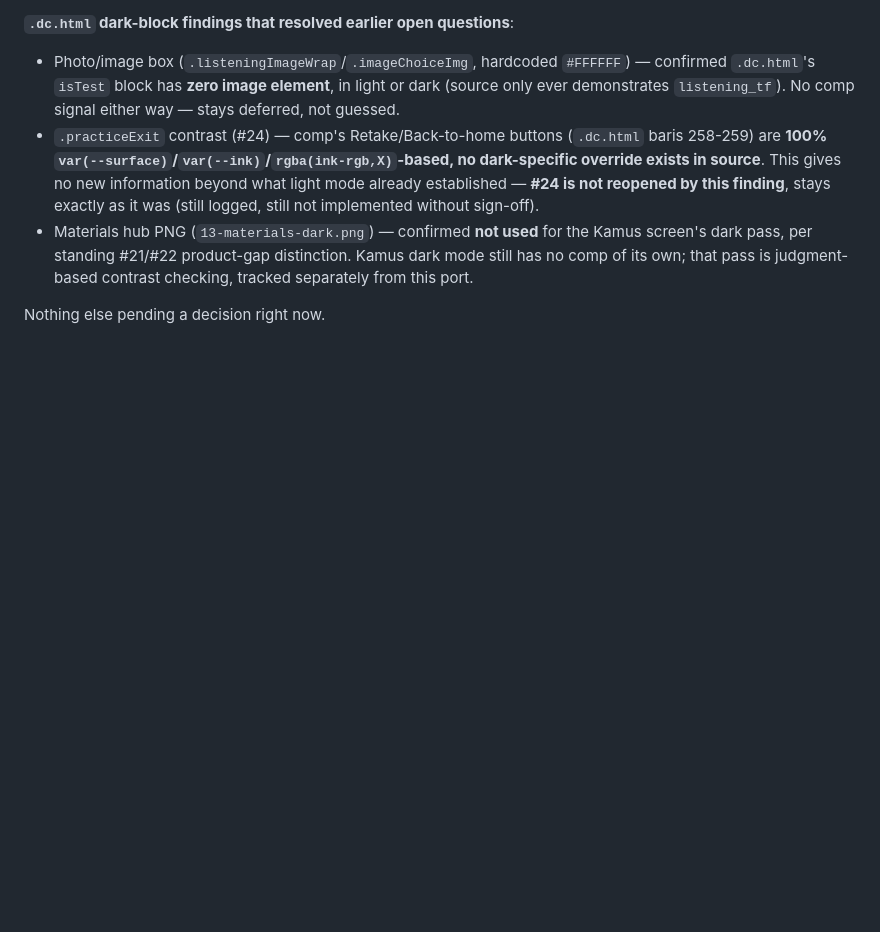
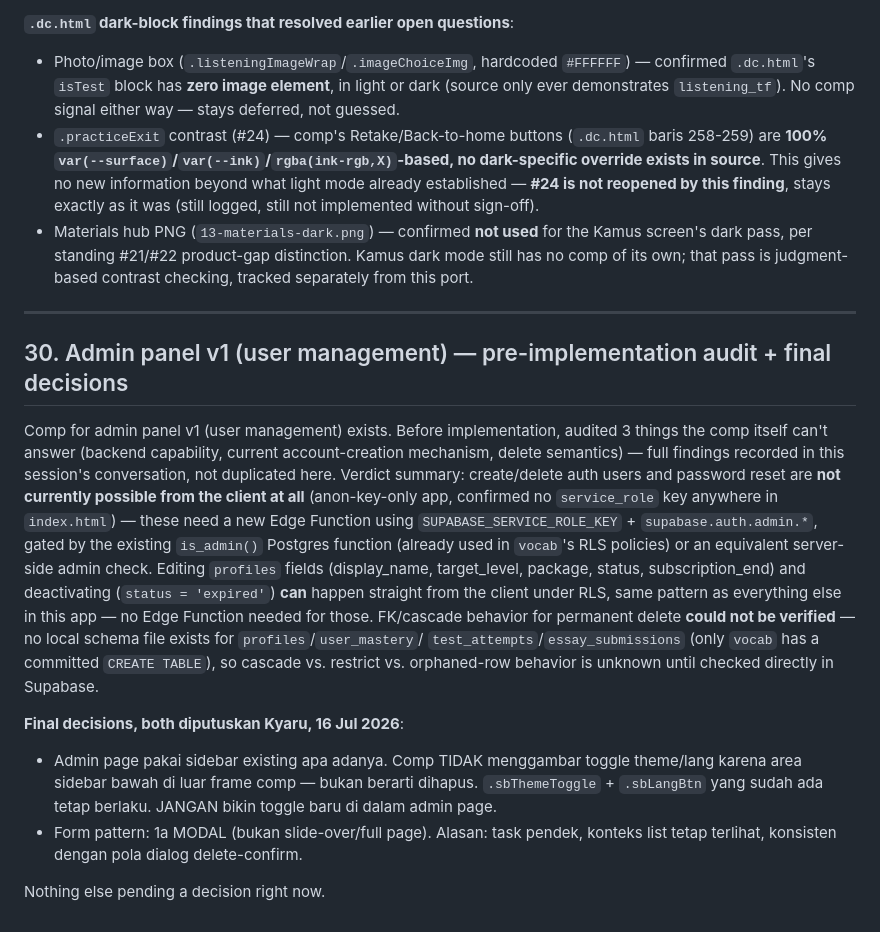
Before and after one commit to Kyaruu38/xing-mandarin, a Markdown page: DECISIONS_NEEDED.md, the part around the change. Rendered like a GitHub page; blank space fills up the shorter version.

Commit message:
docs: log admin panel v1 pre-implementation audit + final decisions (#30)
Records the verdict from auditing 3 things ahead of admin-panel work
(backend capability for create/delete user, current account-creation
mechanism, delete semantics/FK behavior) and 2 finalized design
decisions: reuse the existing sidebar theme/lang toggle as-is (comp
just didn't draw that area, not a signal to remove it), and forms as
modals rather than slide-over/full-page. Audit-only, no code touched.

Co-Authored-By: Claude Sonnet 5 <noreply@anthropic.com>

```diff
--- a/DECISIONS_NEEDED.md
+++ b/DECISIONS_NEEDED.md
@@ -916,4 +916,30 @@ scope, re-check this alpha value against `.dc.html` then.
   dark pass, per standing #21/#22 product-gap distinction. Kamus dark mode still has no comp of
   its own; that pass is judgment-based contrast checking, tracked separately from this port.
 
+---
+
+## 30. Admin panel v1 (user management) — pre-implementation audit + final decisions
+
+Comp for admin panel v1 (user management) exists. Before implementation, audited 3 things the
+comp itself can't answer (backend capability, current account-creation mechanism, delete
+semantics) — full findings recorded in this session's conversation, not duplicated here.
+Verdict summary: create/delete auth users and password reset are **not currently possible from
+the client at all** (anon-key-only app, confirmed no `service_role` key anywhere in
+`index.html`) — these need a new Edge Function using `SUPABASE_SERVICE_ROLE_KEY` +
+`supabase.auth.admin.*`, gated by the existing `is_admin()` Postgres function (already used in
+`vocab`'s RLS policies) or an equivalent server-side admin check. Editing `profiles` fields
+(display_name, target_level, package, status, subscription_end) and deactivating (`status =
+'expired'`) **can** happen straight from the client under RLS, same pattern as everything else
+in this app — no Edge Function needed for those. FK/cascade behavior for permanent delete
+**could not be verified** — no local schema file exists for `profiles`/`user_mastery`/
+`test_attempts`/`essay_submissions` (only `vocab` has a committed `CREATE TABLE`), so cascade
+vs. restrict vs. orphaned-row behavior is unknown until checked directly in Supabase.
+
+**Final decisions, both diputuskan Kyaru, 16 Jul 2026**:
+- Admin page pakai sidebar existing apa adanya. Comp TIDAK menggambar toggle theme/lang karena
+  area sidebar bawah di luar frame comp — bukan berarti dihapus. `.sbThemeToggle` +
+  `.sbLangBtn` yang sudah ada tetap berlaku. JANGAN bikin toggle baru di dalam admin page.
+- Form pattern: 1a MODAL (bukan slide-over/full page). Alasan: task pendek, konteks list tetap
+  terlihat, konsisten dengan pola dialog delete-confirm.
+
 Nothing else pending a decision right now.
```
